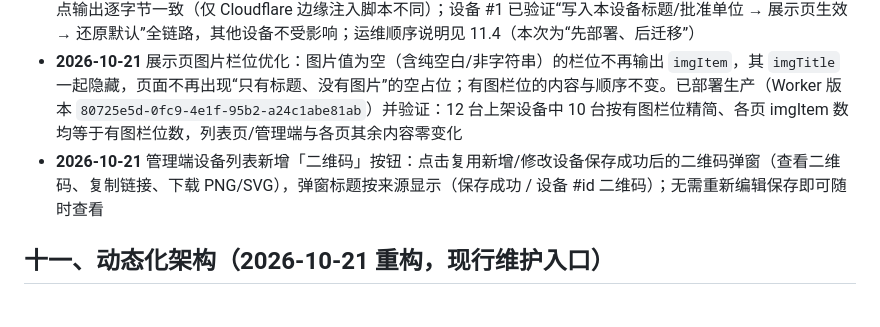
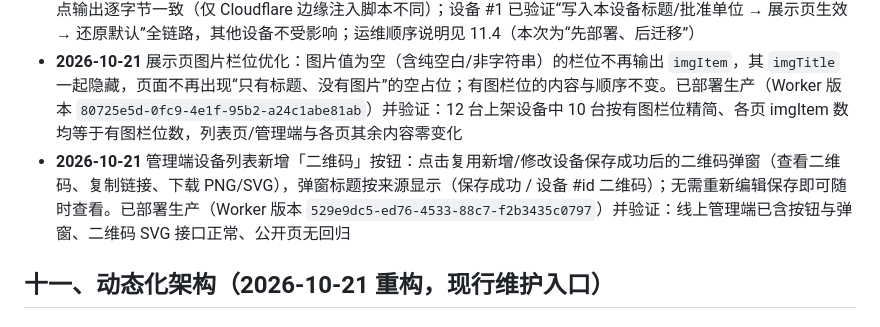
Before and after one commit to xxx794665/amusement_equipment_Info, a Markdown page: 维护手册.md, the part around the change. GitHub-like rendering.

Commit message:
docs: 记录管理端二维码按钮已上线生产
- 变更记录补充：Worker 版本 529e9dc5 已部署，线上管理端含「二维码」按钮与弹窗、
  二维码 SVG 接口正常、公开页无回归

```diff
--- a/维护手册.md
+++ b/维护手册.md
@@ -129,7 +129,7 @@ HTTPS 证书由 GitHub 签发（DNS 生效后数分钟到半小时）。
 - **2026-10-21** 展示页设置改为按设备维护：上一条的全局 `settings` 方案判定为设计错误（不同设备应有各自的标题/批准单位），改为 `devices.page_title` / `devices.scan_top` 字段，在设备新增/编辑表单内随记录保存、留空回落默认；移除 `settings` 表（存量值由迁移下发给每台设备后删表）、`settings.js`、`/api/settings` 与列表页全局设置卡片；库结构升级改走 `worker/migrations/` + `wrangler d1 migrations apply`（原 `schema.sql` 无法给存量表加列，已并入迁移 0001）
 - **2026-10-21** 上述改动已上线生产：远程 D1 备份后应用 0001/0002 迁移（8 台设备数据、id/启停状态完好，settings 表删除，两新列默认空），Worker 部署新版本（custom domain 生效）；部署前后列表页与 8 个展示页站点输出逐字节一致（仅 Cloudflare 边缘注入脚本不同）；设备 #1 已验证“写入本设备标题/批准单位 → 展示页生效 → 还原默认”全链路，其他设备不受影响；运维顺序说明见 11.4（本次为“先部署、后迁移”）
 - **2026-10-21** 展示页图片栏位优化：图片值为空（含纯空白/非字符串）的栏位不再输出 `imgItem`，其 `imgTitle` 一起隐藏，页面不再出现“只有标题、没有图片”的空占位；有图栏位的内容与顺序不变。已部署生产（Worker 版本 `80725e5d-0fc9-4e1f-95b2-a24c1abe81ab`）并验证：12 台上架设备中 10 台按有图栏位精简、各页 imgItem 数均等于有图栏位数，列表页/管理端与各页其余内容零变化
-- **2026-10-21** 管理端设备列表新增「二维码」按钮：点击复用新增/修改设备保存成功后的二维码弹窗（查看二维码、复制链接、下载 PNG/SVG），弹窗标题按来源显示（保存成功 / 设备 #id 二维码）；无需重新编辑保存即可随时查看
+- **2026-10-21** 管理端设备列表新增「二维码」按钮：点击复用新增/修改设备保存成功后的二维码弹窗（查看二维码、复制链接、下载 PNG/SVG），弹窗标题按来源显示（保存成功 / 设备 #id 二维码）；无需重新编辑保存即可随时查看。已部署生产（Worker 版本 `529e9dc5-ed76-4533-88c7-f2b3435c0797`）并验证：线上管理端已含按钮与弹窗、二维码 SVG 接口正常、公开页无回归
 
 ## 十一、动态化架构（2026-10-21 重构，现行维护入口）
 
```
